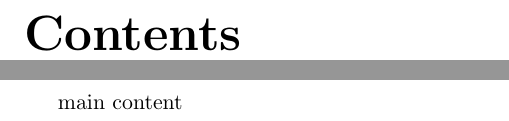
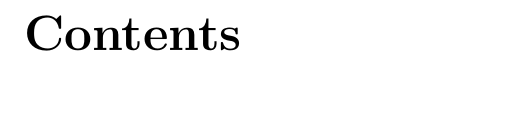
Before and after one commit to happypeter/test-markdown, a LaTeX book (pdf/template.tex): two parts of pages 3 and 4 of 4 before the commit and part of page 3 of 3 after it, the two joined at a grey line, cut so that both start at the same text, the shorter picture padded with empty space. Compiled offline with pdfLaTeX.

Commit message:
pdf works

```diff
--- a/pdf/template.tex
+++ b/pdf/template.tex
@@ -27,6 +27,5 @@
 \setcounter{tocdepth}{4}
 \tableofcontents\newpage\thispagestyle{empty}
 
-{{ main content }}
 
 \end{document}
```
Also changed, not shown: 2 other files.
